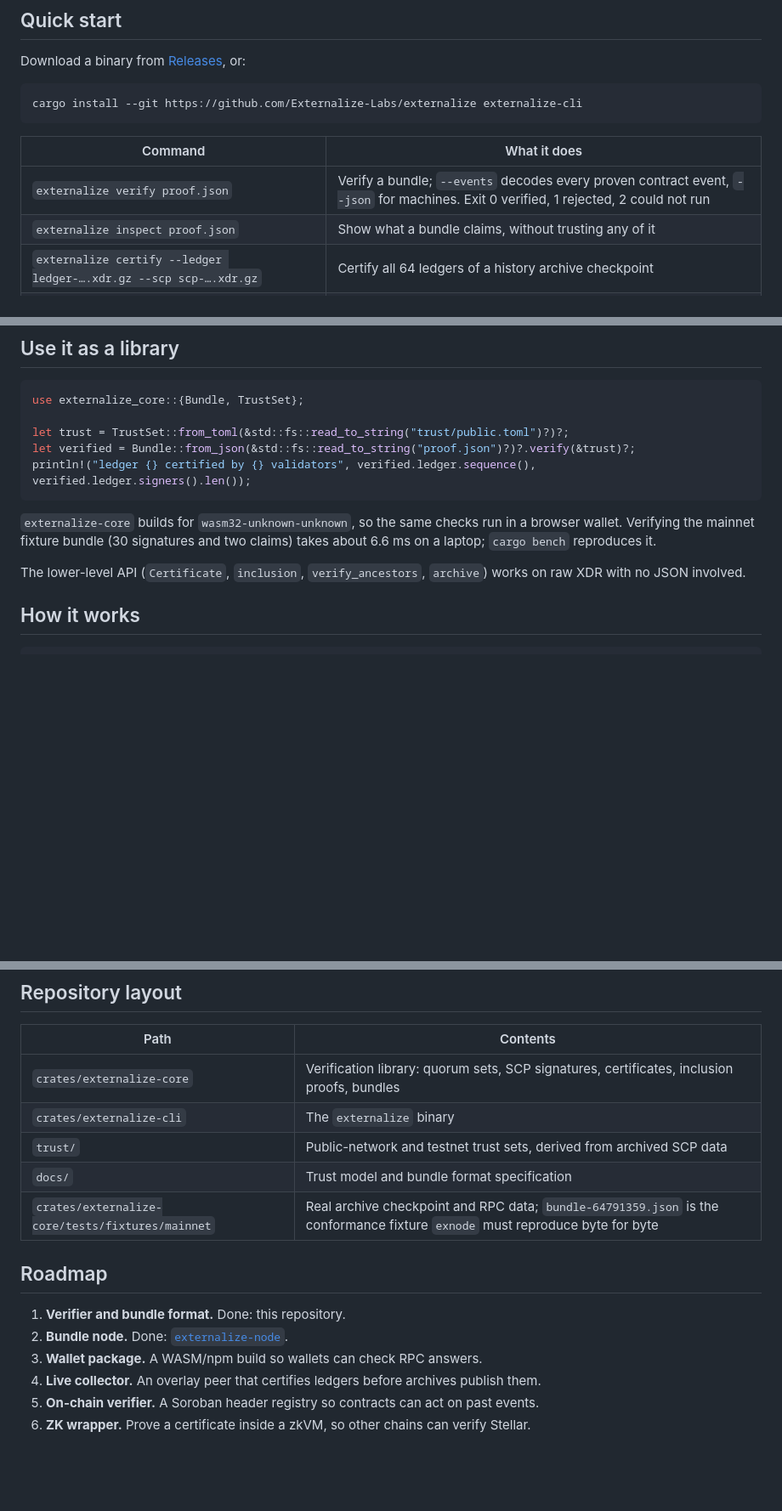
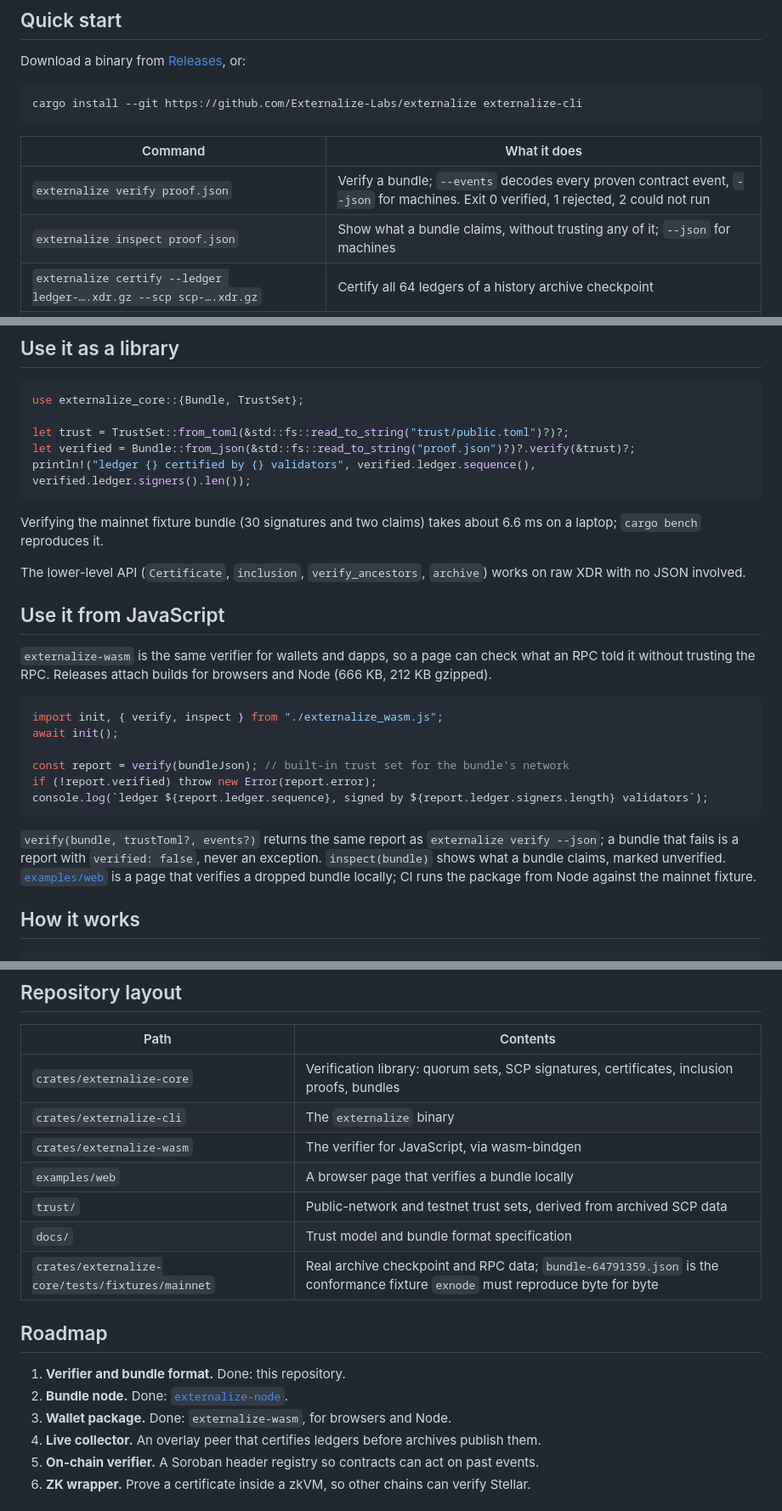
Before and after one commit to Externalize-Labs/externalize, a Markdown page: README.md, 3 parts joined by grey strips. Shown at 85% size. Rendered like a GitHub page; blank space fills up the shorter version.

Commit message:
docs: README for the JavaScript package and the browser example

````diff
--- a/README.md
+++ b/README.md
@@ -65,7 +65,7 @@ cargo install --git https://github.com/Externalize-Labs/externalize externalize-
 | Command | What it does |
 |---|---|
 | `externalize verify proof.json` | Verify a bundle; `--events` decodes every proven contract event, `--json` for machines. Exit 0 verified, 1 rejected, 2 could not run |
-| `externalize inspect proof.json` | Show what a bundle claims, without trusting any of it |
+| `externalize inspect proof.json` | Show what a bundle claims, without trusting any of it; `--json` for machines |
 | `externalize certify --ledger ledger-….xdr.gz --scp scp-….xdr.gz` | Certify all 64 ledgers of a history archive checkpoint |
 | `externalize trust show [--network testnet]` | Print a built-in trust set |
 | `externalize trust derive scp-….xdr.gz --names-from trust/public.toml` | Rebuild a trust set from what validators actually used |
@@ -88,12 +88,33 @@ let verified = Bundle::from_json(&std::fs::read_to_string("proof.json")?)?.verif
 println!("ledger {} certified by {} validators", verified.ledger.sequence(), verified.ledger.signers().len());
 ```
 
-`externalize-core` builds for `wasm32-unknown-unknown`, so the same checks run
-in a browser wallet. Verifying the mainnet fixture bundle (30 signatures and
-two claims) takes about 6.6 ms on a laptop; `cargo bench` reproduces it.
+Verifying the mainnet fixture bundle (30 signatures and two claims) takes
+about 6.6 ms on a laptop; `cargo bench` reproduces it.
 
 The lower-level API (`Certificate`, `inclusion`, `verify_ancestors`,
 `archive`) works on raw XDR with no JSON involved.
+
+## Use it from JavaScript
+
+`externalize-wasm` is the same verifier for wallets and dapps, so a page can
+check what an RPC told it without trusting the RPC. Releases attach builds for
+browsers and Node (666 KB, 212 KB gzipped).
+
+```js
+import init, { verify, inspect } from "./externalize_wasm.js";
+await init();
+
+const report = verify(bundleJson); // built-in trust set for the bundle's network
+if (!report.verified) throw new Error(report.error);
+console.log(`ledger ${report.ledger.sequence}, signed by ${report.ledger.signers.length} validators`);
+```
+
+`verify(bundle, trustToml?, events?)` returns the same report as
+`externalize verify --json`; a bundle that fails is a report with
+`verified: false`, never an exception. `inspect(bundle)` shows what a bundle
+claims, marked unverified. [`examples/web`](examples/web/index.html) is a page
+that verifies a dropped bundle locally; CI runs the package from Node against
+the mainnet fixture.
 
 ## How it works
 
@@ -114,6 +135,8 @@ producing or verifying bundles in another language, is specified in
 |---|---|
 | `crates/externalize-core` | Verification library: quorum sets, SCP signatures, certificates, inclusion proofs, bundles |
 | `crates/externalize-cli` | The `externalize` binary |
+| `crates/externalize-wasm` | The verifier for JavaScript, via wasm-bindgen |
+| `examples/web` | A browser page that verifies a bundle locally |
 | `trust/` | Public-network and testnet trust sets, derived from archived SCP data |
 | `docs/` | Trust model and bundle format specification |
 | `crates/externalize-core/tests/fixtures/mainnet` | Real archive checkpoint and RPC data; `bundle-64791359.json` is the conformance fixture `exnode` must reproduce byte for byte |
@@ -123,7 +146,7 @@ producing or verifying bundles in another language, is specified in
 1. **Verifier and bundle format.** Done: this repository.
 2. **Bundle node.** Done:
    [`externalize-node`](https://github.com/Externalize-Labs/externalize-node).
-3. **Wallet package.** A WASM/npm build so wallets can check RPC answers.
+3. **Wallet package.** Done: `externalize-wasm`, for browsers and Node.
 4. **Live collector.** An overlay peer that certifies ledgers before archives publish them.
 5. **On-chain verifier.** A Soroban header registry so contracts can act on past events.
 6. **ZK wrapper.** Prove a certificate inside a zkVM, so other chains can verify Stellar.
````
